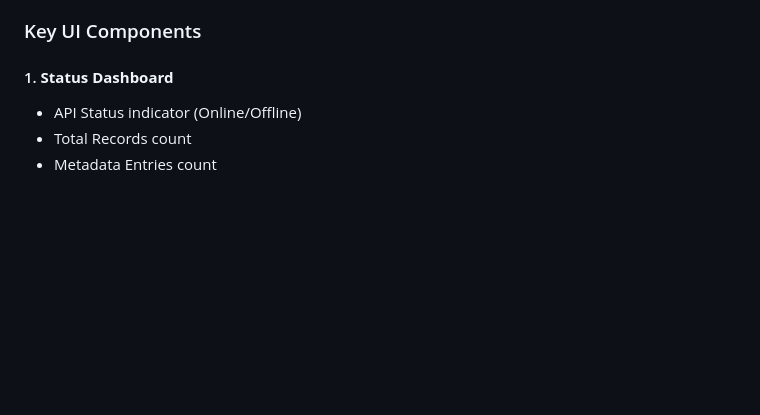
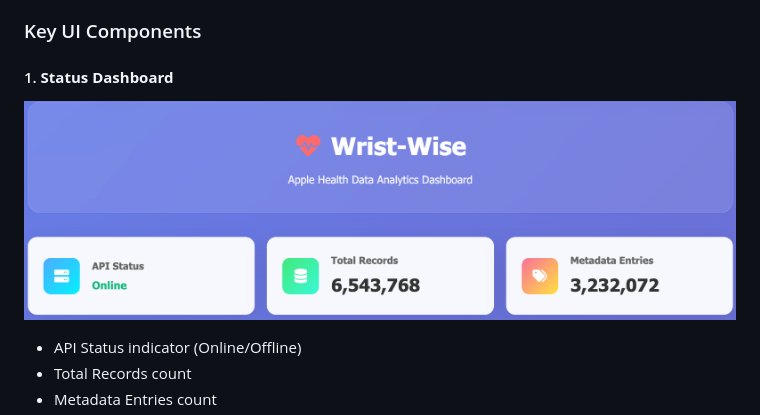
Before and after one commit to Shashankdotio/Wrist-Wise, a Markdown page: README.md, the part around one of its changes. Drawn GitHub-style; blank space fills up the shorter version.

```diff
--- a/README.md
+++ b/README.md
@@ -98,6 +98,7 @@ Wrist-Wise features a **modern, clean design** with:
 ### Key UI Components
 
 #### 1. **Status Dashboard**
+![Status Dashboard Screenshot](resources/dashboard.png)
 - API Status indicator (Online/Offline)
 - Total Records count
 - Metadata Entries count
```
Also changed, not shown: other parts of README.md (+5 -0 lines).
